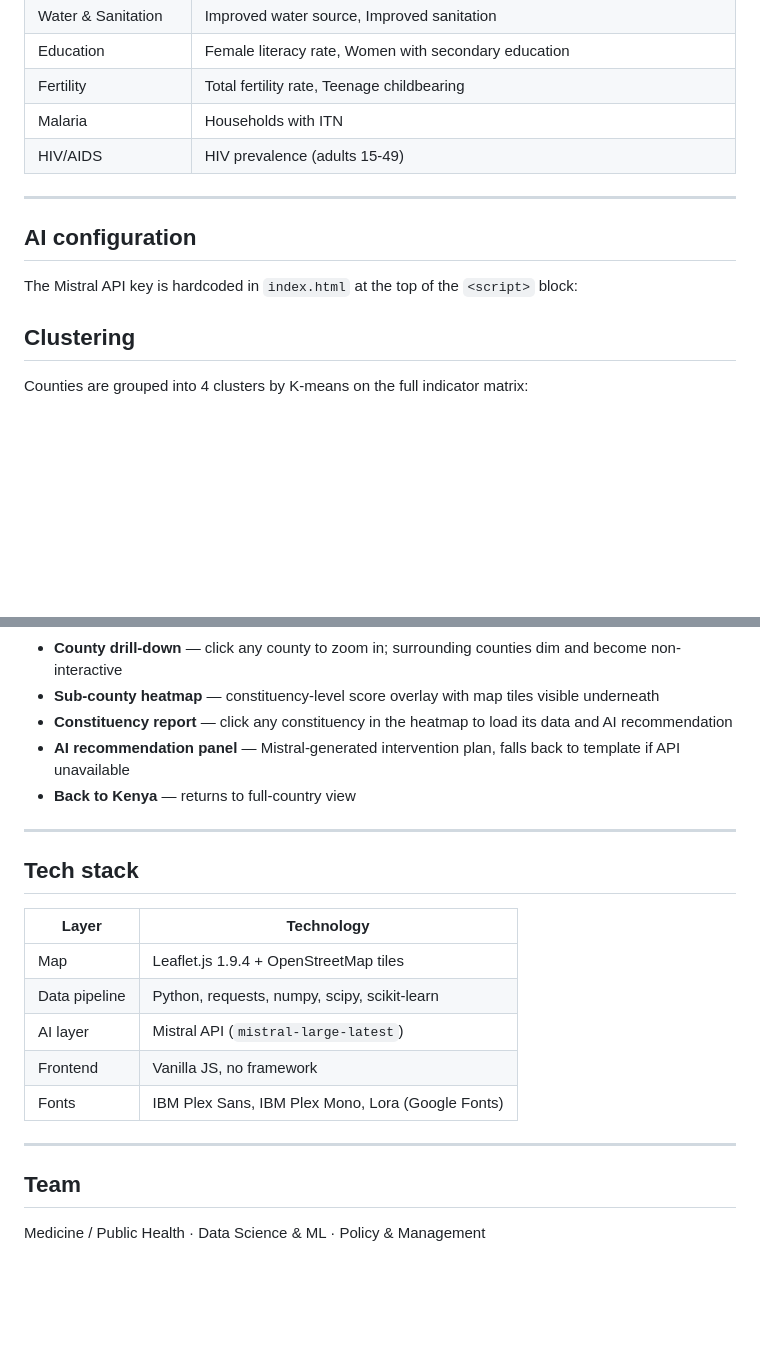
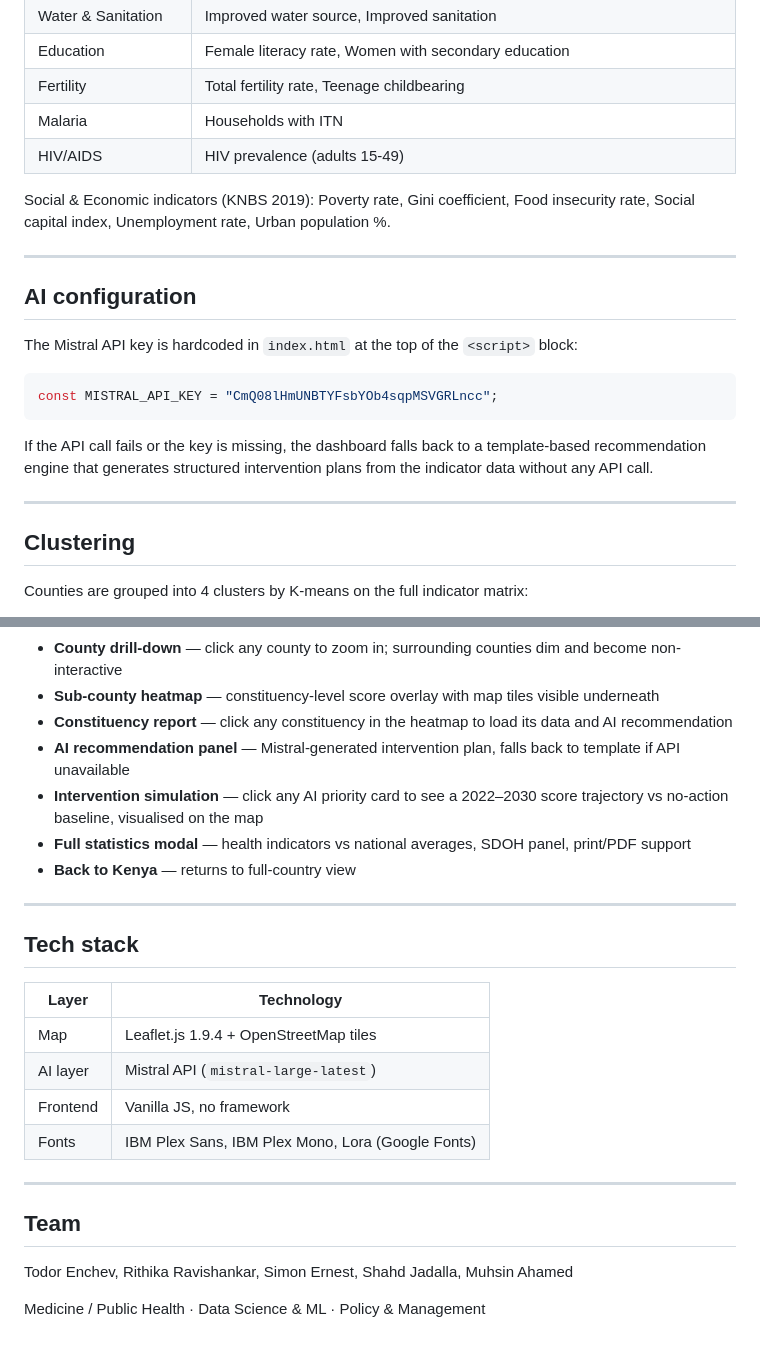
Before and after one commit to faktus/Team-Aequisalus, a Markdown page: README.md, 2 parts joined by grey strips. GitHub-like rendering; blank space fills up the shorter version.

````diff
--- a/README.md
+++ b/README.md
@@ -93,12 +79,21 @@ Fetched from the Kenya DHS 2022 survey across 47 counties:
 | Malaria | Households with ITN |
 | HIV/AIDS | HIV prevalence (adults 15-49) |
 
+Social & Economic indicators (KNBS 2019): Poverty rate, Gini coefficient, Food insecurity rate, Social capital index, Unemployment rate, Urban population %.
+
 ---
 
 ## AI configuration
 
 The Mistral API key is hardcoded in `index.html` at the top of the `<script>` block:
 
+```js
+const MISTRAL_API_KEY = "CmQ08lHmUNBTYFsbYOb4sqpMSVGRLncc";
+```
+
+If the API call fails or the key is missing, the dashboard falls back to a template-based recommendation engine that generates structured intervention plans from the indicator data without any API call.
+
+---
 
 ## Clustering
 
@@ -123,6 +118,8 @@ Counties are grouped into 4 clusters by K-means on the full indicator matrix:
 - **Sub-county heatmap** — constituency-level score overlay with map tiles visible underneath
 - **Constituency report** — click any constituency in the heatmap to load its data and AI recommendation
 - **AI recommendation panel** — Mistral-generated intervention plan, falls back to template if API unavailable
+- **Intervention simulation** — click any AI priority card to see a 2022–2030 score trajectory vs no-action baseline, visualised on the map
+- **Full statistics modal** — health indicators vs national averages, SDOH panel, print/PDF support
 - **Back to Kenya** — returns to full-country view
 
 ---
@@ -132,7 +129,6 @@ Counties are grouped into 4 clusters by K-means on the full indicator matrix:
 | Layer | Technology |
 |---|---|
 | Map | Leaflet.js 1.9.4 + OpenStreetMap tiles |
-| Data pipeline | Python, requests, numpy, scipy, scikit-learn |
 | AI layer | Mistral API (`mistral-large-latest`) |
 | Frontend | Vanilla JS, no framework |
 | Fonts | IBM Plex Sans, IBM Plex Mono, Lora (Google Fonts) |
@@ -141,4 +137,6 @@ Counties are grouped into 4 clusters by K-means on the full indicator matrix:
 
 ## Team
 
+Todor Enchev, Rithika Ravishankar, Simon Ernest, Shahd Jadalla, Muhsin Ahamed
+
 Medicine / Public Health · Data Science & ML · Policy & Management
````
Also changed, not shown: other parts of README.md (+16 -30 lines).
